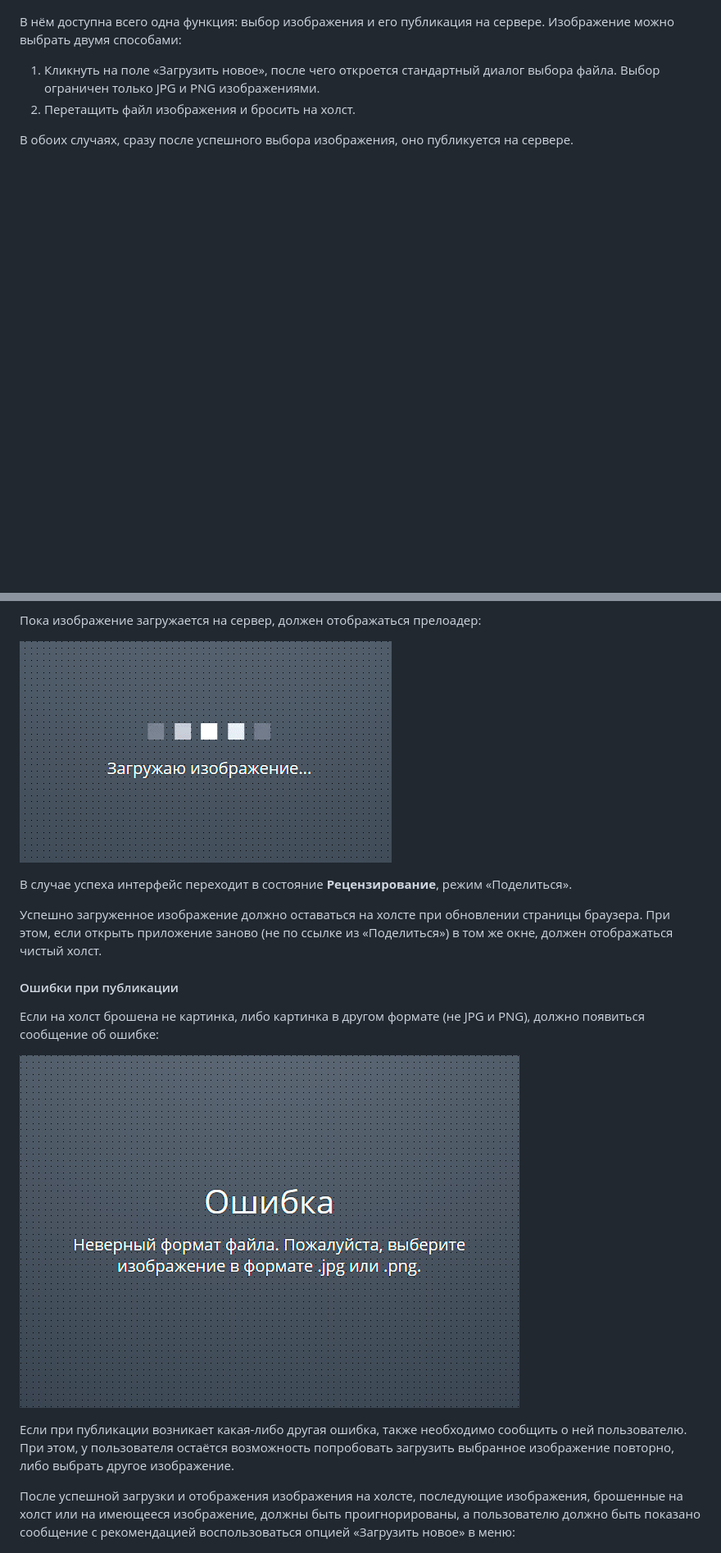
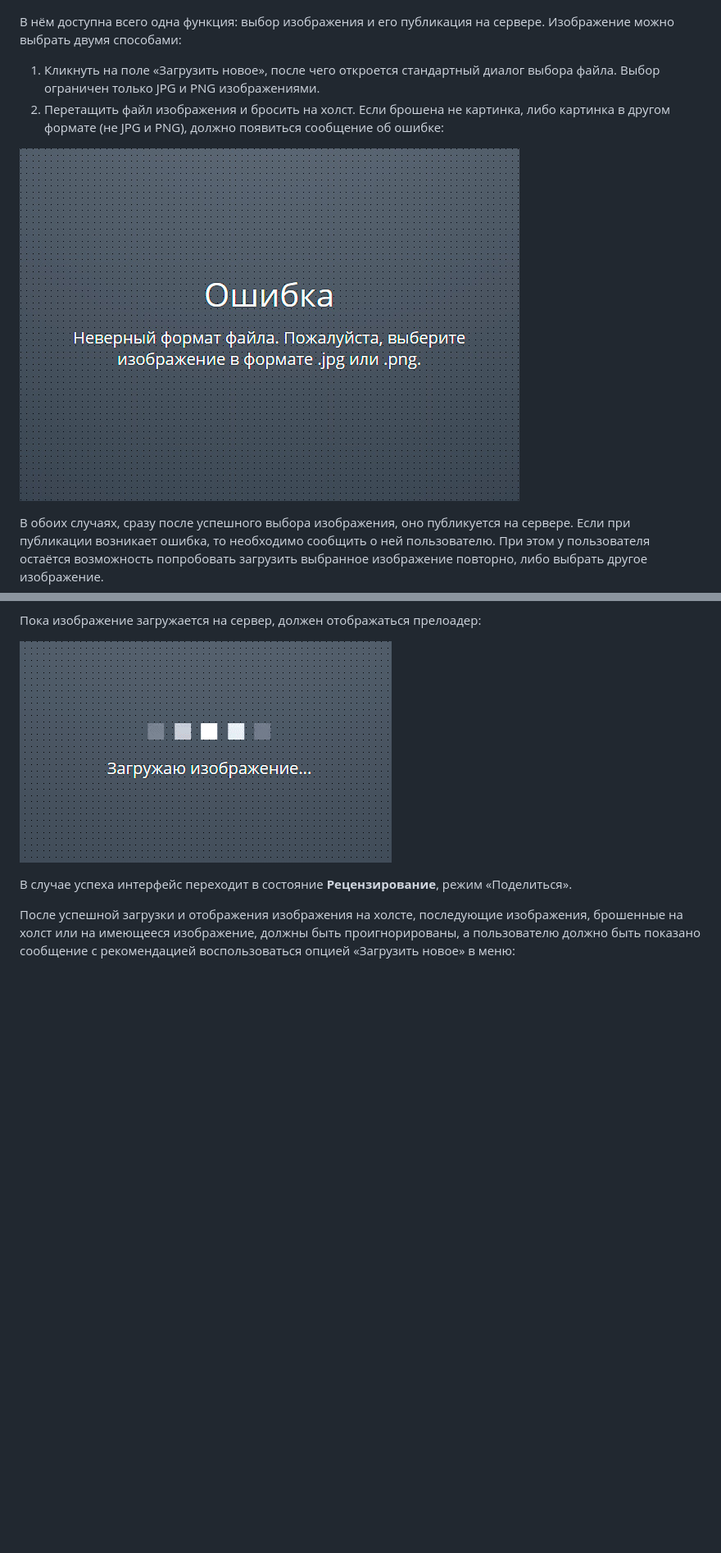
Before and after one commit to Artser/canvas, a Markdown page: README.md, 2 parts joined by grey strips. Shown: that part at 82% size. Drawn GitHub-style; blank space fills up the shorter version.

```diff
--- a/README.md
+++ b/README.md
@@ -44,26 +44,17 @@
 В нём доступна всего одна функция: выбор изображения и его публикация на сервере. Изображение можно выбрать двумя способами:
 
 1. Кликнуть на поле «Загрузить новое», после чего откроется стандартный диалог выбора файла. Выбор ограничен только JPG и PNG изображениями.
-2. Перетащить файл изображения и бросить на холст.
+2. Перетащить файл изображения и бросить на холст. Если брошена не картинка, либо картинка в другом формате (не JPG и PNG), должно появиться сообщение об ошибке:
 
-В обоих случаях, сразу после успешного выбора изображения, оно публикуется на сервере.
+![Ошибка загрузки](res/error.jpg)
+
+В обоих случаях, сразу после успешного выбора изображения, оно публикуется на сервере. Если при публикации возникает ошибка, то необходимо сообщить о ней пользователю. При этом у пользователя остаётся возможность попробовать загрузить выбранное изображение повторно, либо выбрать другое изображение.
 
 Пока изображение загружается на сервер, должен отображаться прелоадер:
 
 ![Прелоадер на загрузку изображения](res/preloader.gif)
 
 В случае успеха интерфейс переходит в состояние **Рецензирование**, режим «Поделиться».
-
-Успешно загруженное изображение должно оставаться на холсте при обновлении страницы браузера. При этом, если открыть приложение заново (не по ссылке из «Поделиться») в том же окне, должен отображаться чистый холст.
-
-
-#### Ошибки при публикации
-
-Если на холст брошена не картинка, либо картинка в другом формате (не JPG и PNG), должно появиться сообщение об ошибке:
-
-![Ошибка загрузки](res/error.jpg)
-
-Если при публикации возникает какая-либо другая ошибка, также необходимо сообщить о ней пользователю. При этом, у пользователя остаётся возможность попробовать загрузить выбранное изображение повторно, либо выбрать другое изображение.
 
 После успешной загрузки и отображения изображения на холсте, последующие изображения, брошенные на холст или на имеющееся изображение, должны быть проигнорированы, а пользователю должно быть показано сообщение с рекомендацией воспользоваться опцией «Загрузить новое» в меню:
 
```
Also changed, not shown: other parts of README.md (+21 -43 lines), res/components.jpg, res/dragging.gif, res/draw.jpg, res/eraser.jpg (added), 2 other files.
